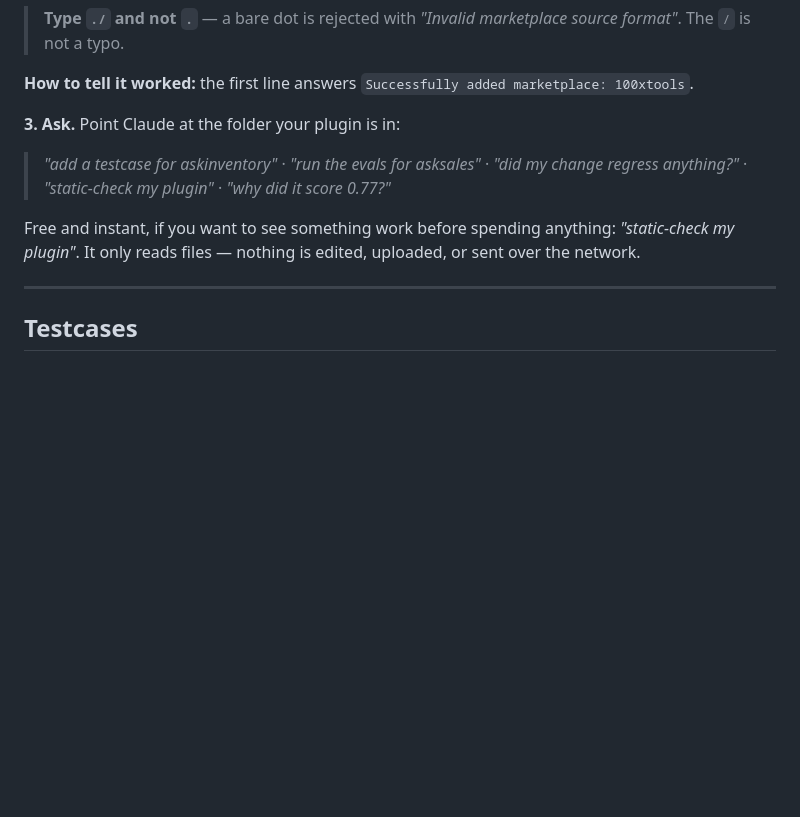
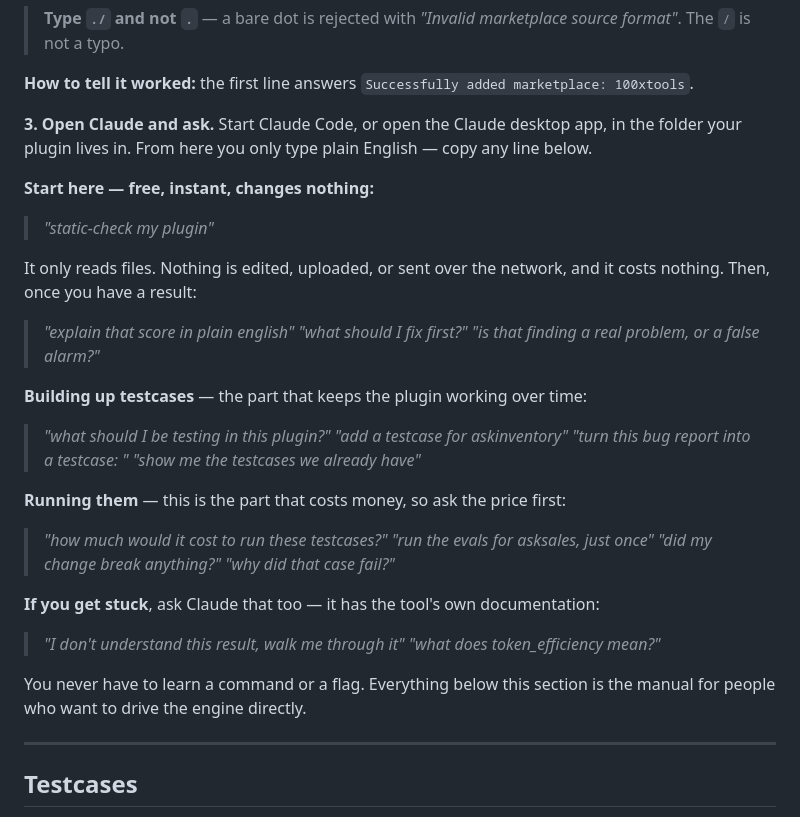
Before and after one commit to 100xopensource/100xtools, a Markdown page: plugins/100xeval/README.md, the part around the change. GitHub-like rendering; blank space fills up the shorter version.

Commit message:
docs: expand the ask-Claude samples, and make the skill answer to them
Get started step 3 now says to open Claude Code or the desktop app, and
gives copy-pasteable prompts grouped by what you are doing: first free
check, understanding a result, building testcases, running them, getting
unstuck. Non-technical users need to see the words that work, not be told
that plain English is fine.

Writing them exposed a defect in the skill itself. Its first section is
"Manage testcases", but its description never listed a testcase trigger — so
"add a testcase for X", the prompt the README calls the core loop, might
never have loaded the skill. The description now covers testcase authoring,
static-check, and score questions, and its boundary is stated as the plugin
under test rather than "skills", which read as excluding testcase work.

Dropped a sample that told users to ask the tool to fix findings: the skill
explicitly declines authoring and fixing, so it would have taught a request
the tool refuses.

Plugin still scores 1.00.

Co-Authored-By: Claude Opus 5 (1M context) <noreply@anthropic.com>

```diff
--- a/plugins/100xeval/README.md
+++ b/plugins/100xeval/README.md
@@ -79,15 +79,41 @@ claude plugin install 100xeval@100xtools
 
 **How to tell it worked:** the first line answers `Successfully added marketplace: 100xtools`.
 
-**3. Ask.** Point Claude at the folder your plugin is in:
+**3. Open Claude and ask.** Start Claude Code, or open the Claude desktop app, in the folder
+your plugin lives in. From here you only type plain English — copy any line below.
 
-> *"add a testcase for askinventory"* · *"run the evals for asksales"* ·
-> *"did my change regress anything?"* · *"static-check my plugin"* ·
-> *"why did it score 0.77?"*
+**Start here — free, instant, changes nothing:**
 
-Free and instant, if you want to see something work before spending anything:
-*"static-check my plugin"*. It only reads files — nothing is edited, uploaded, or sent over
-the network.
+> *"static-check my plugin"*
+
+It only reads files. Nothing is edited, uploaded, or sent over the network, and it costs
+nothing. Then, once you have a result:
+
+> *"explain that score in plain english"*
+> *"what should I fix first?"*
+> *"is that finding a real problem, or a false alarm?"*
+
+**Building up testcases** — the part that keeps the plugin working over time:
+
+> *"what should I be testing in this plugin?"*
+> *"add a testcase for askinventory"*
+> *"turn this bug report into a testcase: <paste the report>"*
+> *"show me the testcases we already have"*
+
+**Running them** — this is the part that costs money, so ask the price first:
+
+> *"how much would it cost to run these testcases?"*
+> *"run the evals for asksales, just once"*
+> *"did my change break anything?"*
+> *"why did that case fail?"*
+
+**If you get stuck**, ask Claude that too — it has the tool's own documentation:
+
+> *"I don't understand this result, walk me through it"*
+> *"what does token_efficiency mean?"*
+
+You never have to learn a command or a flag. Everything below this section is the manual for
+people who want to drive the engine directly.
 
 ---
 
```
Also changed, not shown: 1 other file.
